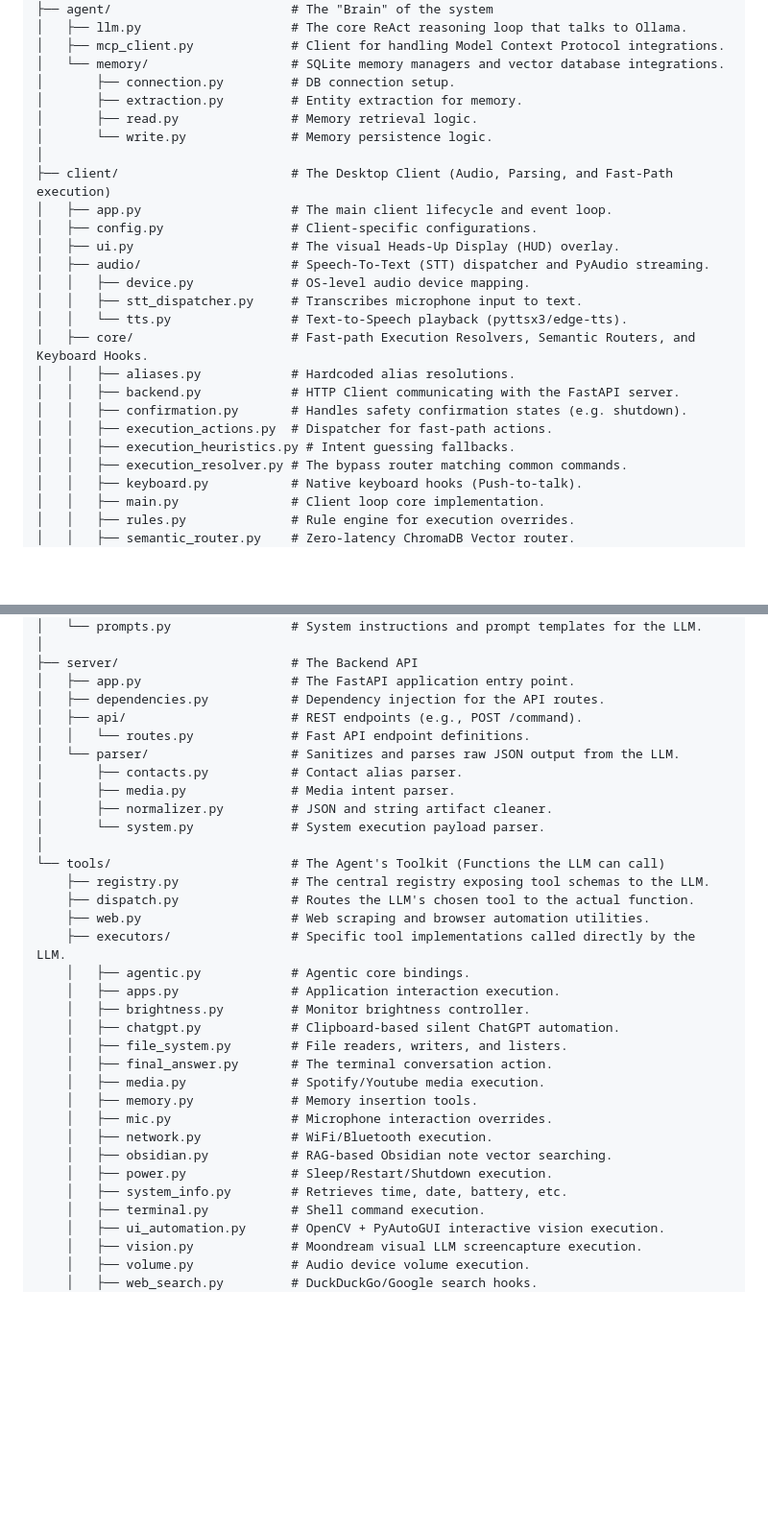
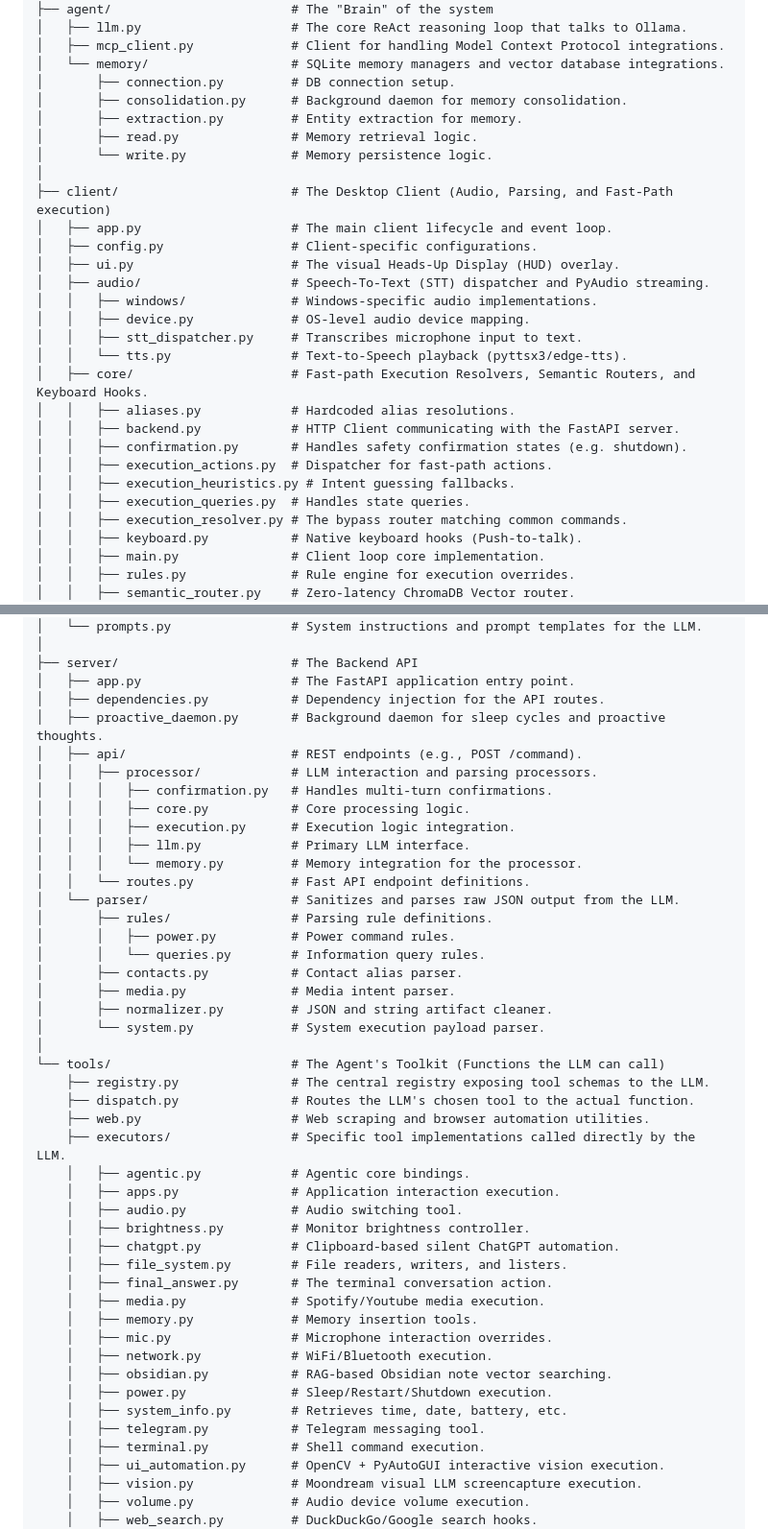
Before and after one commit to Bimal-Prakash/assistant, a Markdown page: folderstructure.md, 2 parts joined by grey strips. Shown at 96% size. Drawn GitHub-style; blank space fills up the shorter version.

```diff
--- a/folderstructure.md
+++ b/folderstructure.md
@@ -24,6 +24,7 @@ assistant/
 │   ├── mcp_client.py             # Client for handling Model Context Protocol integrations.
 │   └── memory/                   # SQLite memory managers and vector database integrations.
 │       ├── connection.py         # DB connection setup.
+│       ├── consolidation.py      # Background daemon for memory consolidation.
 │       ├── extraction.py         # Entity extraction for memory.
 │       ├── read.py               # Memory retrieval logic.
 │       └── write.py              # Memory persistence logic.
@@ -33,6 +34,7 @@ assistant/
 │   ├── config.py                 # Client-specific configurations.
 │   ├── ui.py                     # The visual Heads-Up Display (HUD) overlay.
 │   ├── audio/                    # Speech-To-Text (STT) dispatcher and PyAudio streaming.
+│   │   ├── windows/              # Windows-specific audio implementations.
 │   │   ├── device.py             # OS-level audio device mapping.
 │   │   ├── stt_dispatcher.py     # Transcribes microphone input to text.
 │   │   └── tts.py                # Text-to-Speech playback (pyttsx3/edge-tts).
@@ -42,6 +44,7 @@ assistant/
 │   │   ├── confirmation.py       # Handles safety confirmation states (e.g. shutdown).
 │   │   ├── execution_actions.py  # Dispatcher for fast-path actions.
 │   │   ├── execution_heuristics.py # Intent guessing fallbacks.
+│   │   ├── execution_queries.py  # Handles state queries.
 │   │   ├── execution_resolver.py # The bypass router matching common commands.
 │   │   ├── keyboard.py           # Native keyboard hooks (Push-to-talk).
 │   │   ├── main.py               # Client loop core implementation.
@@ -68,9 +71,19 @@ assistant/
 ├── server/                       # The Backend API
 │   ├── app.py                    # The FastAPI application entry point.
 │   ├── dependencies.py           # Dependency injection for the API routes.
+│   ├── proactive_daemon.py       # Background daemon for sleep cycles and proactive thoughts.
 │   ├── api/                      # REST endpoints (e.g., POST /command).
+│   │   ├── processor/            # LLM interaction and parsing processors.
+│   │   │   ├── confirmation.py   # Handles multi-turn confirmations.
+│   │   │   ├── core.py           # Core processing logic.
+│   │   │   ├── execution.py      # Execution logic integration.
+│   │   │   ├── llm.py            # Primary LLM interface.
+│   │   │   └── memory.py         # Memory integration for the processor.
 │   │   └── routes.py             # Fast API endpoint definitions.
 │   └── parser/                   # Sanitizes and parses raw JSON output from the LLM.
+│       ├── rules/                # Parsing rule definitions.
+│       │   ├── power.py          # Power command rules.
+│       │   └── queries.py        # Information query rules.
 │       ├── contacts.py           # Contact alias parser.
 │       ├── media.py              # Media intent parser.
 │       ├── normalizer.py         # JSON and string artifact cleaner.
@@ -83,6 +96,7 @@ assistant/
     ├── executors/                # Specific tool implementations called directly by the LLM.
     │   ├── agentic.py            # Agentic core bindings.
     │   ├── apps.py               # Application interaction execution.
+    │   ├── audio.py              # Audio switching tool.
     │   ├── brightness.py         # Monitor brightness controller.
     │   ├── chatgpt.py            # Clipboard-based silent ChatGPT automation.
     │   ├── file_system.py        # File readers, writers, and listers.
@@ -94,6 +108,7 @@ assistant/
     │   ├── obsidian.py           # RAG-based Obsidian note vector searching.
     │   ├── power.py              # Sleep/Restart/Shutdown execution.
     │   ├── system_info.py        # Retrieves time, date, battery, etc.
+    │   ├── telegram.py           # Telegram messaging tool.
     │   ├── terminal.py           # Shell command execution.
     │   ├── ui_automation.py      # OpenCV + PyAutoGUI interactive vision execution.
     │   ├── vision.py             # Moondream visual LLM screencapture execution.
```
Also changed, not shown: README.md (+4 -4 lines).
